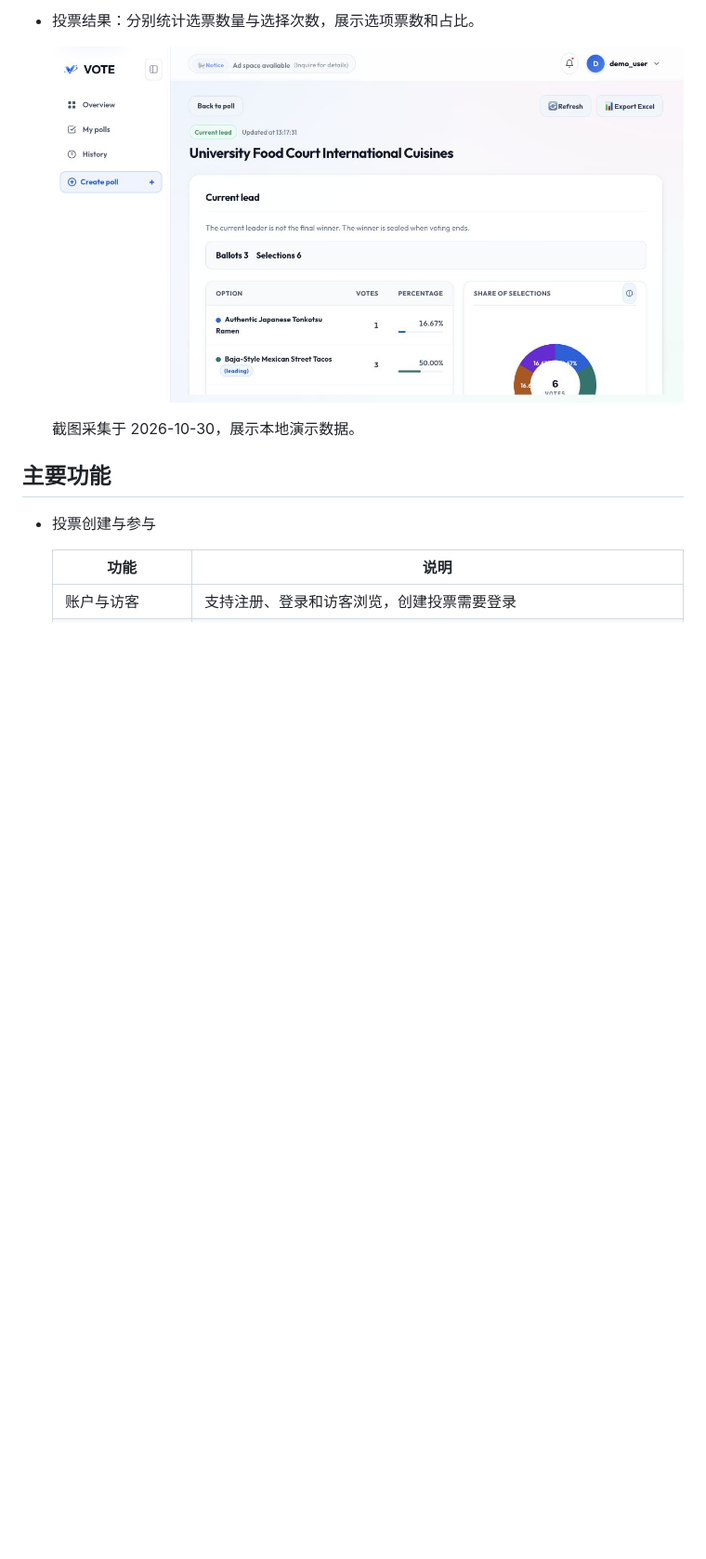
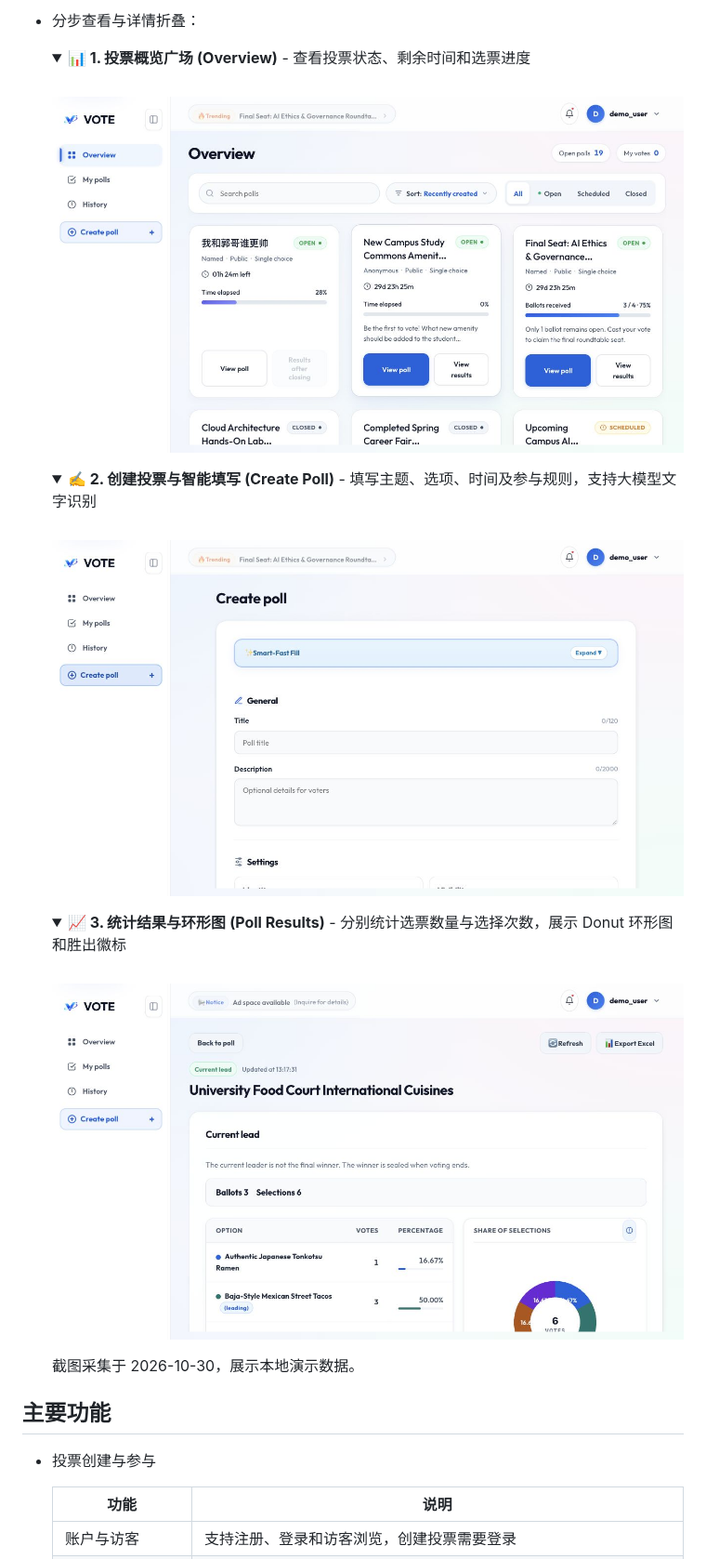
Before and after one commit to qinchihongye/hkmu-2026-comp8500-group60-voting, a Markdown page: README.md, the part around one of its changes. Shown at 93% size. GitHub-like rendering; folded sections open; blank space fills up the shorter version.

```diff
--- a/README.md
+++ b/README.md
@@ -18,7 +18,26 @@
 
-* 投票结果：分别统计选票数量与选择次数，展示选项票数和占比。
+* 分步查看与详情折叠：
 
-  ![投票结果](docs/images/poll-results.jpg)
+  <details open>
+    <summary><b>📊 1. 投票概览广场 (Overview)</b> - 查看投票状态、剩余时间和选票进度</summary>
+    <br/>
+
+    ![投票概览](docs/images/overview.jpg)
+  </details>
+
+  <details>
+    <summary><b>✍️ 2. 创建投票与智能填写 (Create Poll)</b> - 填写主题、选项、时间及参与规则，支持大模型文字识别</summary>
+    <br/>
+
+    ![创建投票](docs/images/create-poll.jpg)
+  </details>
+
+  <details>
+    <summary><b>📈 3. 统计结果与环形图 (Poll Results)</b> - 分别统计选票数量与选择次数，展示 Donut 环形图和胜出徽标</summary>
+    <br/>
+
+    ![投票结果](docs/images/poll-results.jpg)
+  </details>
 
   截图采集于 2026-10-30，展示本地演示数据。
 
```
Also changed, not shown: other parts of README.md (+24 -10 lines), README.en.md (+45 -12 lines), docs/images/product-showcase.png (added), docs/images/system-workflow.png (added), 1 other file.
